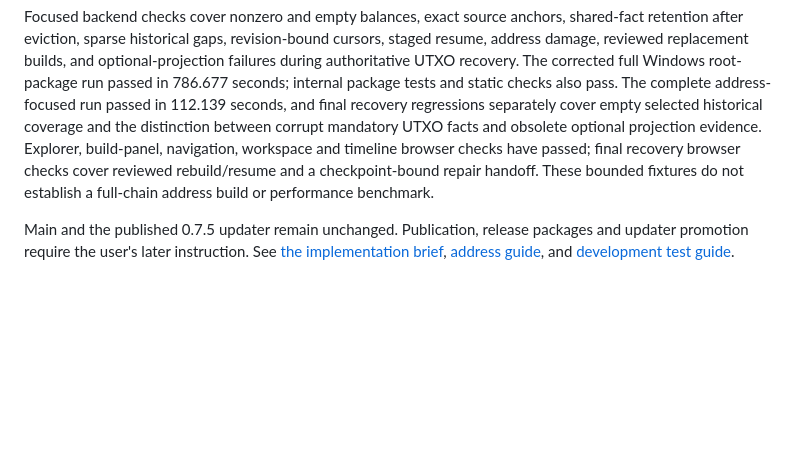
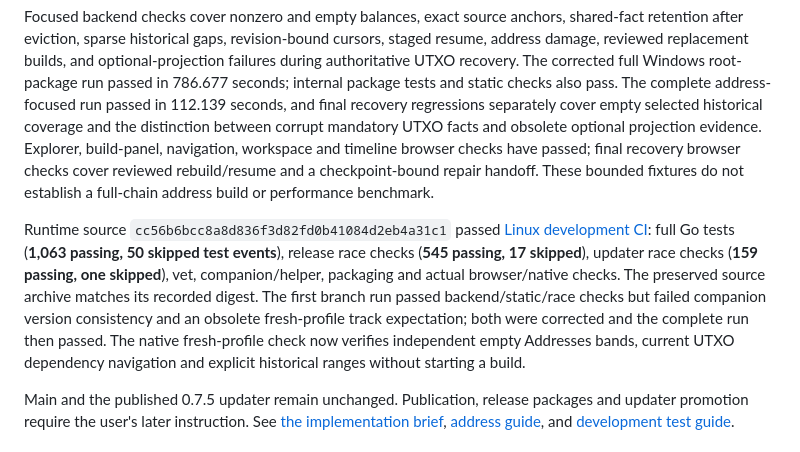
Before and after one commit to Blockamoto/gateway, a Markdown page: docs/STATUS.md, the part around the change. GitHub-like rendering; blank space fills up the shorter version.

Commit message:
Record passing Addresses development validation

```diff
--- a/docs/STATUS.md
+++ b/docs/STATUS.md
@@ -5,6 +5,8 @@
 The `v0.7.6` development branch adds separate **Current UTXOs** and **Historical outputs** address indexes, strict mainnet address decoding, explorer address search/navigation, and independent coverage bands under Addresses. Current balances bind to the saved UTXO checkpoint; historical totals cover only reviewed creation ranges. Membership references shared output facts, with cached counts and totals for paginated queries. Inscription holdings remain deferred to Sats.
 
 Focused backend checks cover nonzero and empty balances, exact source anchors, shared-fact retention after eviction, sparse historical gaps, revision-bound cursors, staged resume, address damage, reviewed replacement builds, and optional-projection failures during authoritative UTXO recovery. The corrected full Windows root-package run passed in 786.677 seconds; internal package tests and static checks also pass. The complete address-focused run passed in 112.139 seconds, and final recovery regressions separately cover empty selected historical coverage and the distinction between corrupt mandatory UTXO facts and obsolete optional projection evidence. Explorer, build-panel, navigation, workspace and timeline browser checks have passed; final recovery browser checks cover reviewed rebuild/resume and a checkpoint-bound repair handoff. These bounded fixtures do not establish a full-chain address build or performance benchmark.
+
+Runtime source `cc56b6bcc8a8d836f3d82fd0b41084d2eb4a31c1` passed [Linux development CI](https://github.com/Blockamoto/gateway/actions/runs/38469242401): full Go tests (**1,063 passing, 50 skipped test events**), release race checks (**545 passing, 17 skipped**), updater race checks (**159 passing, one skipped**), vet, companion/helper, packaging and actual browser/native checks. The preserved source archive matches its recorded digest. The first branch run passed backend/static/race checks but failed companion version consistency and an obsolete fresh-profile track expectation; both were corrected and the complete run then passed. The native fresh-profile check now verifies independent empty Addresses bands, current UTXO dependency navigation and explicit historical ranges without starting a build.
 
 Main and the published 0.7.5 updater remain unchanged. Publication, release packages and updater promotion require the user's later instruction. See [the implementation brief](IMPLEMENTATION-BRIEF-0.7.6.md), [address guide](ADDRESSES-INDEX.md), and [development test guide](TESTING-0.7.6.md).
 
```
Also changed, not shown: docs/TESTING-0.7.6.md (+2 -0 lines).
